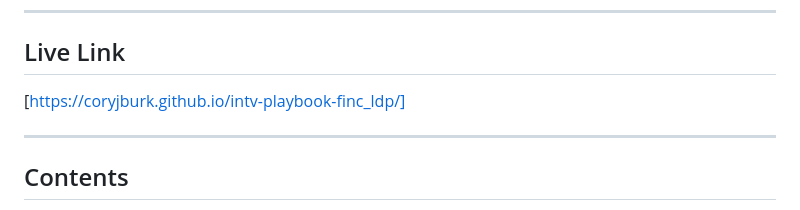
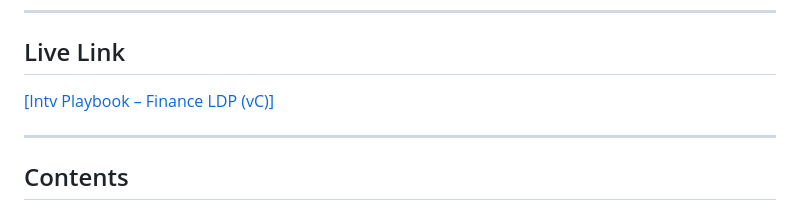
Before and after one commit to coryjburk/intv-playbook-finc_ldp, a Markdown page: README.md, the part around the change. Rendered like a GitHub page.

Commit message:
Update live link format in README.md

```diff
--- a/README.md
+++ b/README.md
@@ -8,7 +8,7 @@ A self-contained preparation tool for MBA students recruiting into Finance Leade
 
 ## Live Link
 
-[https://coryjburk.github.io/intv-playbook-finc_ldp/]
+[[Intv Playbook – Finance LDP (vC)]](https://coryjburk.github.io/intv-playbook-finc_ldp/)
 
 ---
 
```
